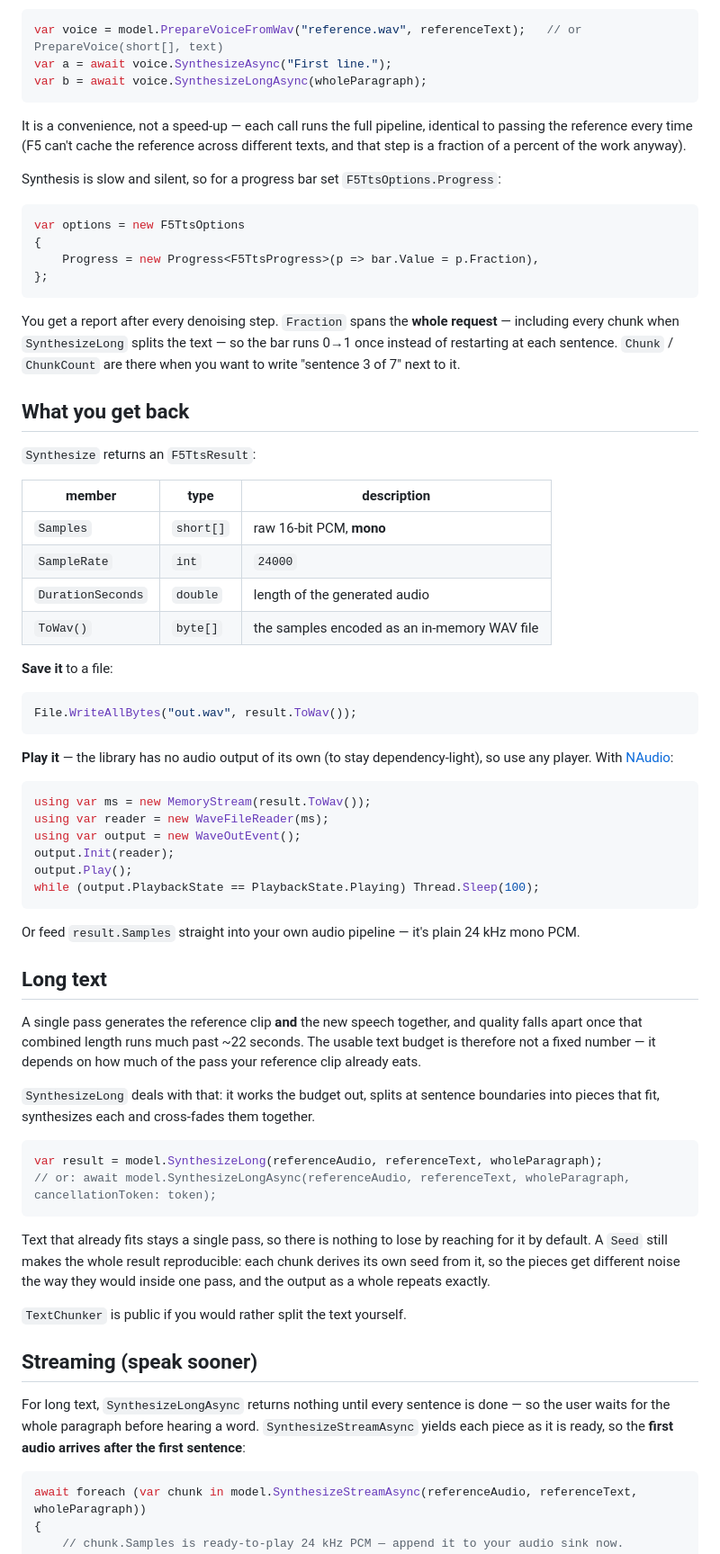
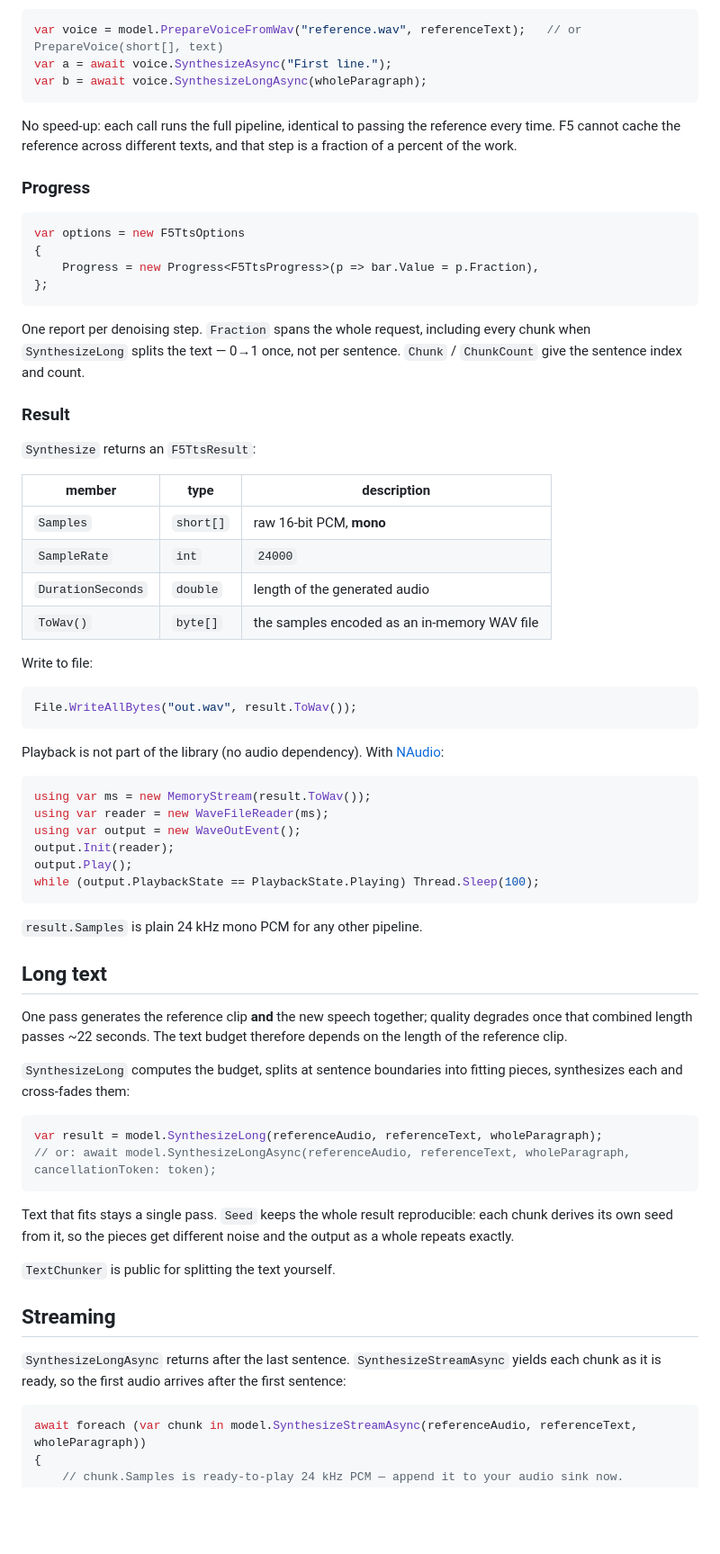
Before and after one commit to nibor1896/Horus.F5Tts.Onnx, a Markdown page: README.md, the part around one of its changes. Shown at 90% size. GitHub-like rendering; blank space fills up the shorter version.

````diff
--- a/README.md
+++ b/README.md
@@ -93,11 +90,10 @@ var a = await voice.SynthesizeAsync("First line.");
 var b = await voice.SynthesizeLongAsync(wholeParagraph);
 ```
 
-It is a convenience, not a speed-up — each call runs the full pipeline, identical to passing the
-reference every time (F5 can't cache the reference across different texts, and that step is a
-fraction of a percent of the work anyway).
+No speed-up: each call runs the full pipeline, identical to passing the reference every time. F5 cannot
+cache the reference across different texts, and that step is a fraction of a percent of the work.
 
-Synthesis is slow and silent, so for a progress bar set `F5TtsOptions.Progress`:
+### Progress
 
 ```csharp
 var options = new F5TtsOptions
@@ -106,11 +102,11 @@ var options = new F5TtsOptions
 };
 ```
 
-You get a report after every denoising step. `Fraction` spans the **whole request** — including every
-chunk when `SynthesizeLong` splits the text — so the bar runs 0→1 once instead of restarting at each
-sentence. `Chunk` / `ChunkCount` are there when you want to write "sentence 3 of 7" next to it.
+One report per denoising step. `Fraction` spans the whole request, including every chunk when
+`SynthesizeLong` splits the text — 0→1 once, not per sentence. `Chunk` / `ChunkCount` give the
+sentence index and count.
 
-## What you get back
+### Result
 
 `Synthesize` returns an `F5TtsResult`:
 
@@ -121,14 +117,14 @@ sentence. `Chunk` / `ChunkCount` are there when you want to write "sentence 3 of
 | `DurationSeconds` | `double` | length of the generated audio |
 | `ToWav()` | `byte[]` | the samples encoded as an in-memory WAV file |
 
-**Save it** to a file:
+Write to file:
 
 ```csharp
 File.WriteAllBytes("out.wav", result.ToWav());
 ```
 
-**Play it** — the library has no audio output of its own (to stay dependency-light), so use any
-player. With [NAudio](https://github.com/naudio/NAudio):
+Playback is not part of the library (no audio dependency). With
+[NAudio](https://github.com/naudio/NAudio):
 
 ```csharp
 using var ms = new MemoryStream(result.ToWav());
@@ -139,34 +135,30 @@ output.Play();
 while (output.PlaybackState == PlaybackState.Playing) Thread.Sleep(100);
 ```
 
-Or feed `result.Samples` straight into your own audio pipeline — it's plain 24 kHz mono PCM.
+`result.Samples` is plain 24 kHz mono PCM for any other pipeline.
 
 ## Long text
 
-A single pass generates the reference clip **and** the new speech together, and quality falls apart
-once that combined length runs much past ~22 seconds. The usable text budget is therefore not a fixed
-number — it depends on how much of the pass your reference clip already eats.
+One pass generates the reference clip **and** the new speech together; quality degrades once that
+combined length passes ~22 seconds. The text budget therefore depends on the length of the reference clip.
 
-`SynthesizeLong` deals with that: it works the budget out, splits at sentence boundaries into pieces
-that fit, synthesizes each and cross-fades them together.
+`SynthesizeLong` computes the budget, splits at sentence boundaries into fitting pieces, synthesizes
+each and cross-fades them:
 
 ```csharp
 var result = model.SynthesizeLong(referenceAudio, referenceText, wholeParagraph);
 // or: await model.SynthesizeLongAsync(referenceAudio, referenceText, wholeParagraph, cancellationToken: token);
 ```
 
-Text that already fits stays a single pass, so there is nothing to lose by reaching for it by default.
-A `Seed` still makes the whole result reproducible: each chunk derives its own seed from it, so the
-pieces get different noise the way they would inside one pass, and the output as a whole repeats
-exactly.
+Text that fits stays a single pass. `Seed` keeps the whole result reproducible: each chunk derives its
+own seed from it, so the pieces get different noise and the output as a whole repeats exactly.
 
-`TextChunker` is public if you would rather split the text yourself.
+`TextChunker` is public for splitting the text yourself.
 
-## Streaming (speak sooner)
+## Streaming
 
-For long text, `SynthesizeLongAsync` returns nothing until every sentence is done — so the user waits
-for the whole paragraph before hearing a word. `SynthesizeStreamAsync` yields each piece as it is
-ready, so the **first audio arrives after the first sentence**:
+`SynthesizeLongAsync` returns after the last sentence. `SynthesizeStreamAsync` yields each chunk as it
+is ready, so the first audio arrives after the first sentence:
 
 ```csharp
 await foreach (var chunk in model.SynthesizeStreamAsync(referenceAudio, referenceText, wholeParagraph))
````
Also changed, not shown: other parts of README.md (+70 -90 lines).
